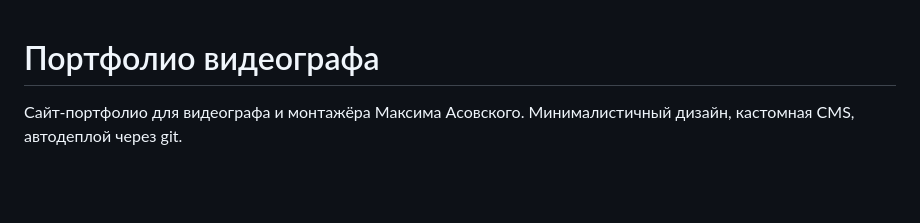
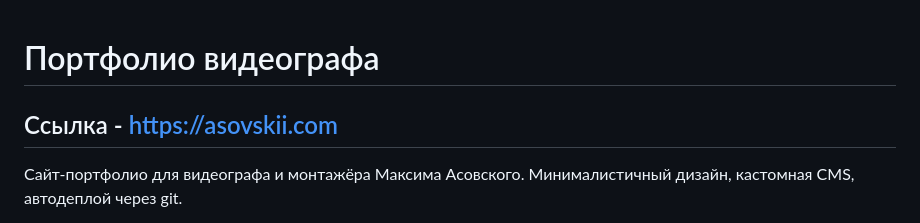
Before and after one commit to nikoussr/maks-asovski-portfolio, a Markdown page: README.md, the part around one of its changes. Rendered like a GitHub page; blank space fills up the shorter version.

```diff
--- a/README.md
+++ b/README.md
@@ -1,4 +1,6 @@
 # Портфолио видеографа
+
+## Ссылка - https://asovskii.com
 
 Сайт-портфолио для видеографа и монтажёра Максима Асовского.
 Минималистичный дизайн, кастомная CMS, автодеплой через git.
```
Also changed, not shown: other parts of README.md (+10 -0 lines).
